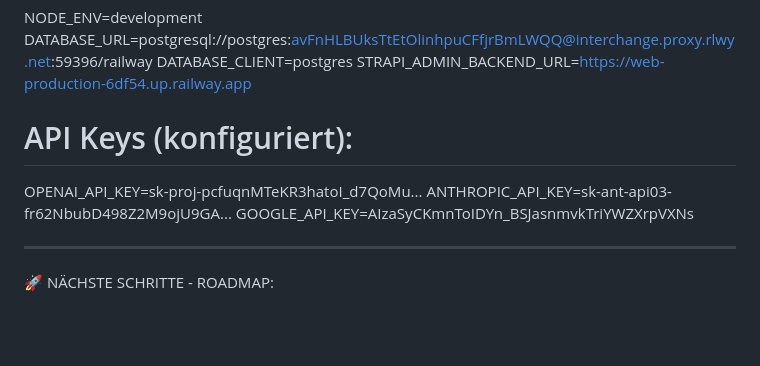
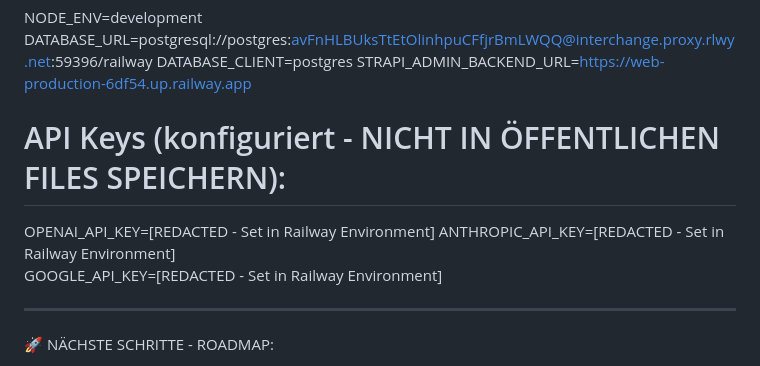
Before and after one commit to cubetribe/aiEX_LP_Backend, a Markdown page: CLAUDE.md, the part around the change. Drawn GitHub-style; blank space fills up the shorter version.

Commit message:
SECURITY: Remove exposed API keys from CLAUDE.md
- Redact all API keys from documentation
- Add warning about not storing keys in public files
- Keys remain configured in Railway environment variables

🤖 Generated with [Claude Code](https://claude.ai/code)

Co-Authored-By: Claude <noreply@anthropic.com>

```diff
--- a/CLAUDE.md
+++ b/CLAUDE.md
@@ -326,10 +326,10 @@ Key environment variables (see .env.example):
   DATABASE_CLIENT=postgres
   STRAPI_ADMIN_BACKEND_URL=https://web-production-6df54.up.railway.app
 
-  # API Keys (konfiguriert):
-  OPENAI_API_KEY=sk-proj-pcfuqnMTeKR3hatoI_d7QoMu...
-  ANTHROPIC_API_KEY=sk-ant-api03-fr62NbubD498Z2M9ojU9GA...
-  GOOGLE_API_KEY=AIzaSyCKmnToIDYn_BSJasnmvkTriYWZXrpVXNs
+  # API Keys (konfiguriert - NICHT IN ÖFFENTLICHEN FILES SPEICHERN):
+  OPENAI_API_KEY=[REDACTED - Set in Railway Environment]
+  ANTHROPIC_API_KEY=[REDACTED - Set in Railway Environment]
+  GOOGLE_API_KEY=[REDACTED - Set in Railway Environment]
 
   ---
   🚀 NÄCHSTE SCHRITTE - ROADMAP:
```
